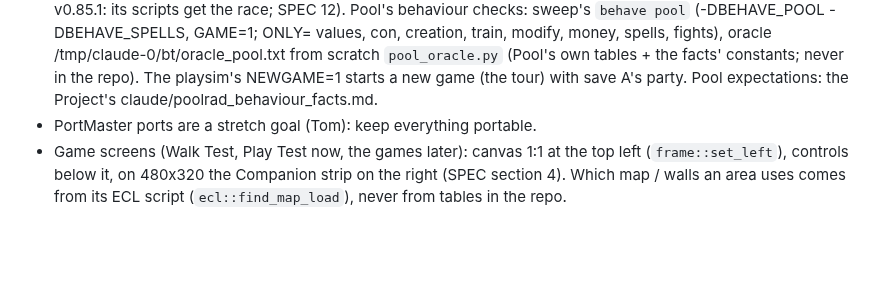
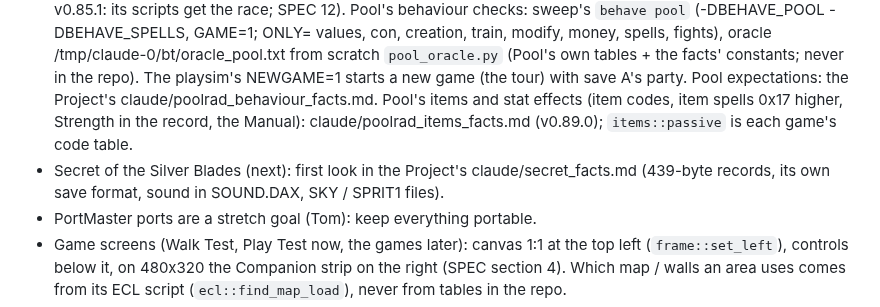
Before and after one commit to tomtombombadil/CYD-BYOG-PoolRadSeries, a Markdown page: CLAUDE.md, the part around the change. Drawn GitHub-style; blank space fills up the shorter version.

```diff
--- a/CLAUDE.md
+++ b/CLAUDE.md
@@ -437,6 +437,12 @@ their headers; update `THIRD_PARTY_NOTICES.md` when anything is brought in.
   own tables + the facts' constants; never in the repo). The playsim's
   NEWGAME=1 starts a new game (the tour) with save A's party.
   Pool expectations: the Project's claude/poolrad_behaviour_facts.md.
+  Pool's items and stat effects (item codes, item spells 0x17 higher,
+  Strength in the record, the Manual): claude/poolrad_items_facts.md
+  (v0.89.0); `items::passive` is each game's code table.
+- Secret of the Silver Blades (next): first look in the Project's
+  claude/secret_facts.md (439-byte records, its own save format, sound in
+  SOUND.DAX, SKY / SPRIT1 files).
 - PortMaster ports are a stretch goal (Tom): keep everything portable.
 - Game screens (Walk Test, Play Test now, the games later): canvas 1:1 at the top left
   (`frame::set_left`), controls below it, on 480x320 the Companion strip on
```
Also changed, not shown: docs/TODO.md (+7 -2 lines).
